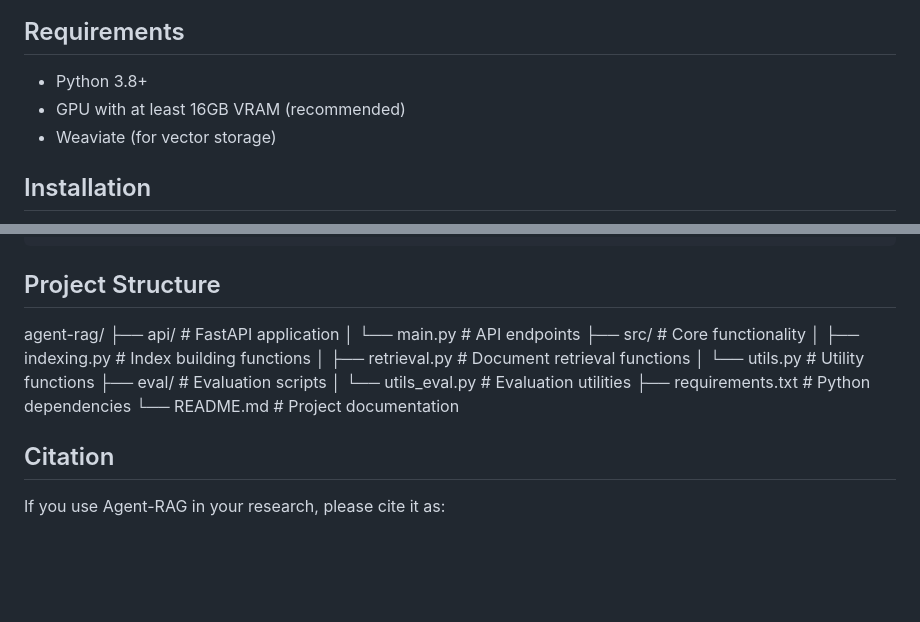
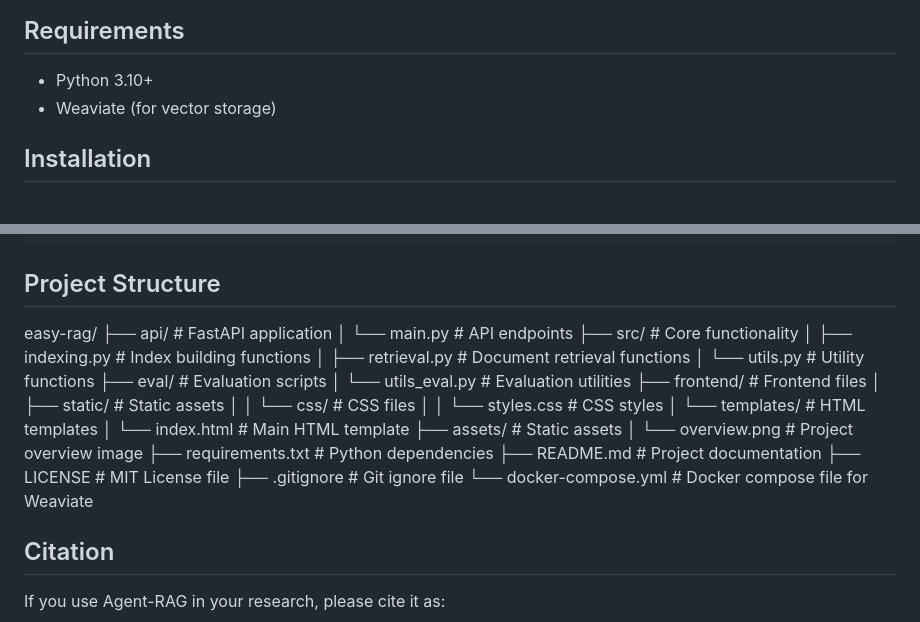
Before and after one commit to dalong0514/easy-rag, a Markdown page: README.md, 2 parts joined by grey strips. Drawn GitHub-style; blank space fills up the shorter version.

```diff
--- a/README.md
+++ b/README.md
@@ -29,8 +29,7 @@ Key Features:
 
 ## Requirements
 
-- Python 3.8+
-- GPU with at least 16GB VRAM (recommended)
+- Python 3.10+
 - Weaviate (for vector storage)
 
 ## Installation
@@ -82,17 +81,28 @@ curl -X POST "http://127.0.0.1:8001/build-index" \
 
 ## Project Structure
 
-agent-rag/
-├── api/ # FastAPI application
-│ └── main.py # API endpoints
-├── src/ # Core functionality
-│ ├── indexing.py # Index building functions
-│ ├── retrieval.py # Document retrieval functions
-│ └── utils.py # Utility functions
-├── eval/ # Evaluation scripts
-│ └── utils_eval.py # Evaluation utilities
-├── requirements.txt # Python dependencies
-└── README.md # Project documentation
+easy-rag/
+├── api/                     # FastAPI application
+│   └── main.py              # API endpoints
+├── src/                     # Core functionality
+│   ├── indexing.py          # Index building functions
+│   ├── retrieval.py         # Document retrieval functions
+│   └── utils.py             # Utility functions
+├── eval/                    # Evaluation scripts
+│   └── utils_eval.py        # Evaluation utilities
+├── frontend/                # Frontend files
+│   ├── static/              # Static assets
+│   │   └── css/             # CSS files
+│   │       └── styles.css   # CSS styles
+│   └── templates/           # HTML templates
+│       └── index.html       # Main HTML template
+├── assets/                  # Static assets
+│   └── overview.png         # Project overview image
+├── requirements.txt         # Python dependencies
+├── README.md                # Project documentation
+├── LICENSE                  # MIT License file
+├── .gitignore               # Git ignore file
+└── docker-compose.yml       # Docker compose file for Weaviate
 
 
 ## Citation
```
